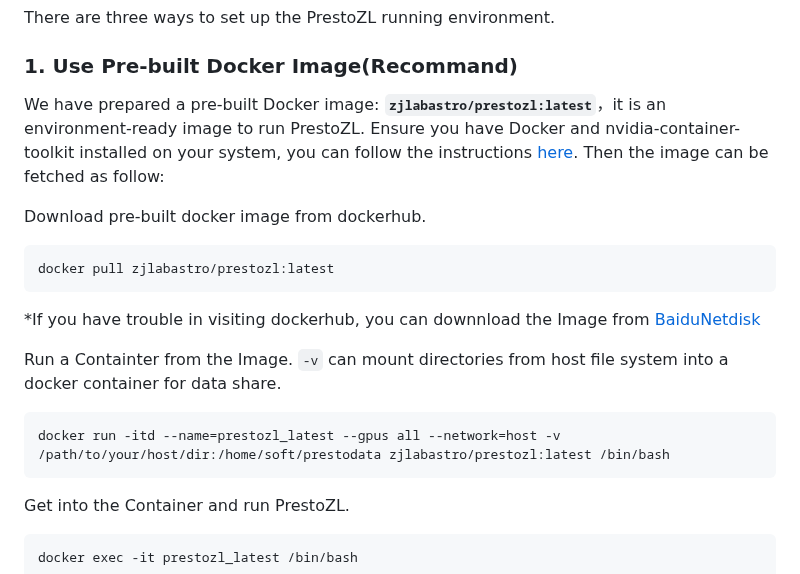
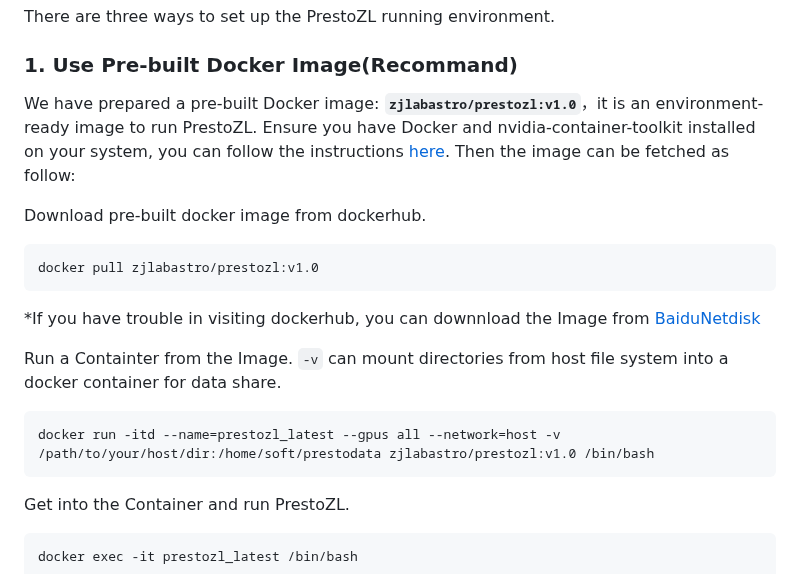
Before and after one commit to zhejianglab/PrestoZL, a Markdown page: README.md, the part around the change. GitHub-like rendering.

````diff
--- a/README.md
+++ b/README.md
@@ -30,17 +30,17 @@ PrestoZL is a highly optimized, GPU-based pulsar search and analysis software de
 There are three ways to set up the PrestoZL running environment.
 ### 1. Use Pre-built Docker Image(Recommand)
 
-We have prepared a pre-built Docker image: **`zjlabastro/prestozl:latest`**，it is an environment-ready image to run PrestoZL. Ensure you have Docker and nvidia-container-toolkit installed on your system, you can follow the instructions [here](https://github.com/zhejianglab/PrestoZL/blob/main/dockerInstall.MD). Then the image can be fetched as follow:
+We have prepared a pre-built Docker image: **`zjlabastro/prestozl:v1.0`**，it is an environment-ready image to run PrestoZL. Ensure you have Docker and nvidia-container-toolkit installed on your system, you can follow the instructions [here](https://github.com/zhejianglab/PrestoZL/blob/main/dockerInstall.MD). Then the image can be fetched as follow:
 
 Download pre-built docker image from dockerhub.
 ```
-docker pull zjlabastro/prestozl:latest
+docker pull zjlabastro/prestozl:v1.0
 ```
 *If you have trouble in visiting dockerhub, you can downnload the Image from [BaiduNetdisk](https://pan.baidu.com/s/11EMfbEFDQdRxn-tpA8EWrw?pwd=jhd3)
 
 Run a Containter from the Image. `-v` can mount directories from host file system into a docker container for data share.
 ```
-docker run -itd --name=prestozl_latest --gpus all --network=host -v /path/to/your/host/dir:/home/soft/prestodata zjlabastro/prestozl:latest /bin/bash
+docker run -itd --name=prestozl_latest --gpus all --network=host -v /path/to/your/host/dir:/home/soft/prestodata zjlabastro/prestozl:v1.0 /bin/bash
 ```
 Get into the Container and run PrestoZL.
 ```
````
